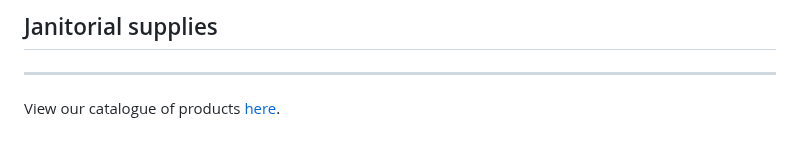
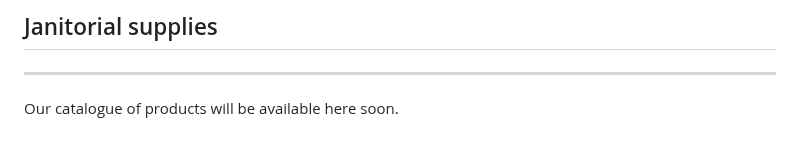
Before and after one commit to BrianLesko/cleanmybuilding-website, a Markdown page: homepage.md, the part around the change. Drawn GitHub-style.

```diff
--- a/homepage.md
+++ b/homepage.md
@@ -97,7 +97,7 @@ We have clean construction sites for hospitals, schools, and offices. Learn more
 ## Janitorial supplies
 ---
 
-View our catalogue of products [here]().
+Our catalogue of products will be available here soon.
 
 <div style = "margin-top: 100px;">
 
```
